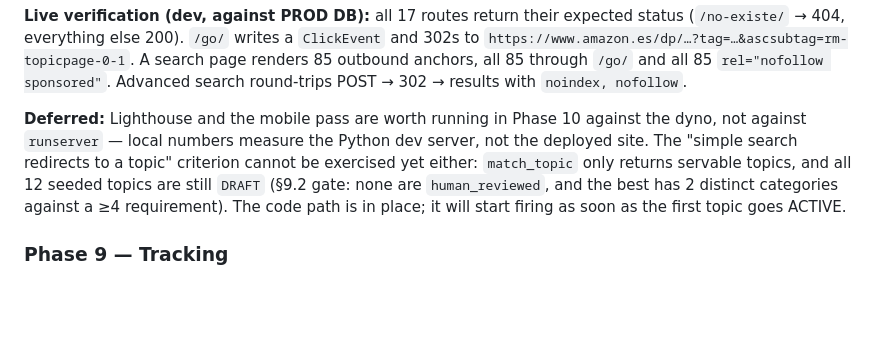
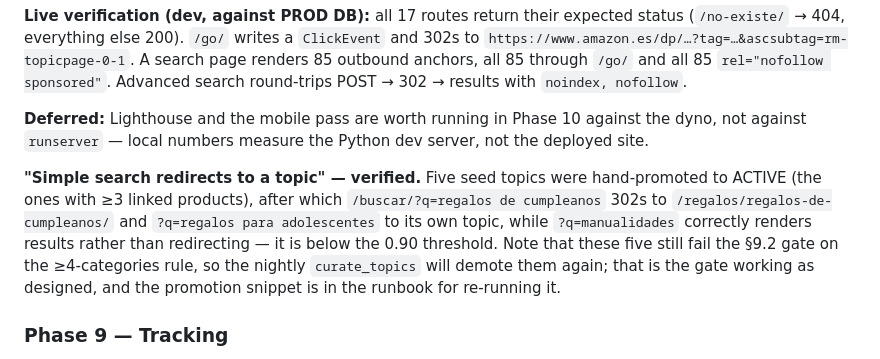
Before and after one commit to charlyboka/regalosmejores-remastered, a Markdown page: docs/project_blueprint.md, the part around the change. Rendered like a GitHub page; blank space fills up the shorter version.

Commit message:
docs: record the search-to-topic redirect verification

```diff
--- a/docs/project_blueprint.md
+++ b/docs/project_blueprint.md
@@ -1364,11 +1364,15 @@ anchors, all 85 through `/go/` and all 85 `rel="nofollow sponsored"`. Advanced s
 POST → 302 → results with `noindex, nofollow`.
 
 **Deferred:** Lighthouse and the mobile pass are worth running in Phase 10 against the dyno, not
-against `runserver` — local numbers measure the Python dev server, not the deployed site. The
-"simple search redirects to a topic" criterion cannot be exercised yet either: `match_topic` only
-returns servable topics, and all 12 seeded topics are still `DRAFT` (§9.2 gate: none are
-`human_reviewed`, and the best has 2 distinct categories against a ≥4 requirement). The code path
-is in place; it will start firing as soon as the first topic goes ACTIVE.
+against `runserver` — local numbers measure the Python dev server, not the deployed site.
+
+**"Simple search redirects to a topic" — verified.** Five seed topics were hand-promoted to ACTIVE
+(the ones with ≥3 linked products), after which `/buscar/?q=regalos de cumpleanos` 302s to
+`/regalos/regalos-de-cumpleanos/` and `?q=regalos para adolescentes` to its own topic, while
+`?q=manualidades` correctly renders results rather than redirecting — it is below the 0.90
+threshold. Note that these five still fail the §9.2 gate on the ≥4-categories rule, so the nightly
+`curate_topics` will demote them again; that is the gate working as designed, and the promotion
+snippet is in the runbook for re-running it.
 
 ### Phase 9 — Tracking
 - ~~`/go/<click_id>/` redirect view, affiliate URL builder with `ascsubtag`, `ClickEvent` writing.~~
```
